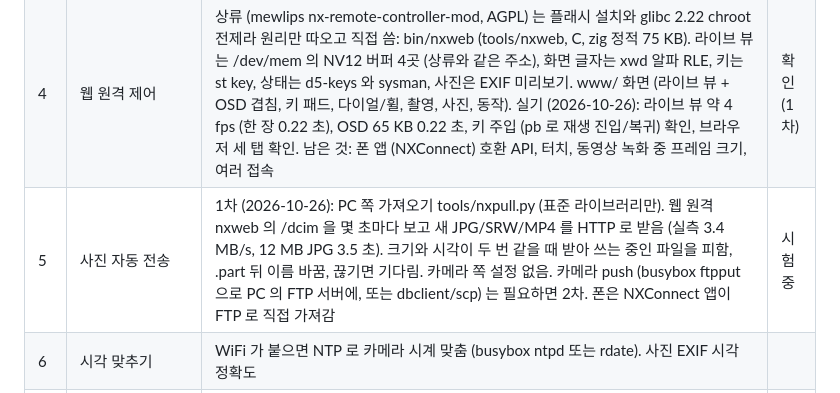
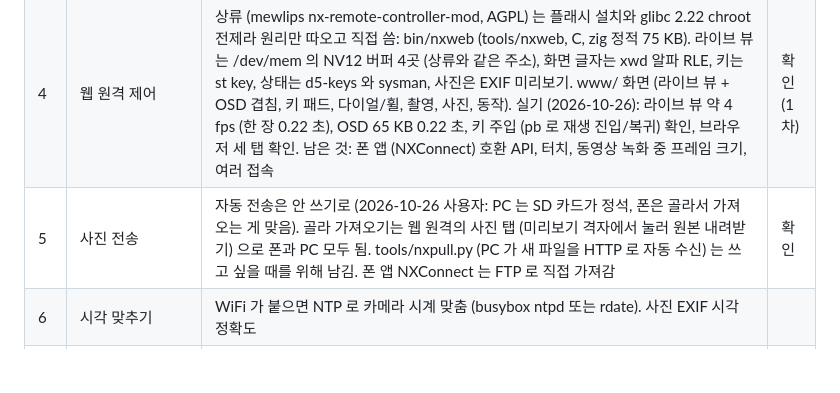
Before and after one commit to NR2BJ/nx500ex, a Markdown page: docs/plan/roadmap.md, the part around the change. GitHub-like rendering; blank space fills up the shorter version.

Commit message:
로드맵 5번: 자동 전송 대신 웹 사진 탭의 골라 가져오기로 마무리
Co-Authored-By: Claude Fable 5.1 <noreply@anthropic.com>

```diff
--- a/docs/plan/roadmap.md
+++ b/docs/plan/roadmap.md
@@ -109,7 +109,7 @@ LUT 다음 작업. 순서대로 하되 1 이 기반이다.
 | 2 | 텔넷/FTP 를 WiFi 켜기와 묶기 | WiFi 가 붙으면 IP 팝업, 끊기면 알림. 지금 서버는 WiFi 와 무관하게 떠 있음. wifi.sh watch (2026-10-26): 붙은 뒤 5 초마다 IP 확인, 끊기면 팝업 뒤 15 초 간격으로 보이는 저장 네트워크에 다시 연결, 붙으면 팝업. 드라이버가 내려가면 (순정 설정에서 끔) 감시 종료 (실기: "WiFi 꺼짐" 팝업 확인). 체크박스에서 띄운 팝업은 메뉴 뒤에 떠서 안 보였음 -> 메뉴가 닫힌 뒤 팝업. 목록은 /opt/var/lib/connman 의 저장 네트워크 전부 (안 보이는 것 표시) 실기 확인 (2026-10-26): 체크를 껐다 켜고 메뉴를 닫으면 끔, 켜짐 팝업이 차례로 뜸. 팝업은 앞 팝업이 끝난 뒤 뜨도록 함 | 확인 |
 | 3 | SSH/SFTP/SCP | 상류 ssh-server 는 /opt/ssh 설치 전제 (경로가 컴파일됨) 라 그대로 못 씀. Dropbear 2026.94 를 직접 빌드 (tools/ssh/build.sh, Mac 의 zig 로 정적 ARM 교차 컴파일, 경로를 SD 안으로, authorized_keys 권한 검사 제거 패치). scripts/ssh.sh 체크박스: 포트 22, 공개키 있으면 키만 (-s), 없으면 비밀번호 없이 (-B), 호스트 키는 첫 접속 때 conf/ssh 에 (-R). sftp-server 는 상류 빌드 (OpenSSH, BSD). 실기 (2026-10-26): 정적 바이너리 동작, 호스트 키 첫 접속 때 생성, 비밀번호 없는 로그인 (키 없을 때), 공개키 거두기와 키 전용 모드 (비밀번호 거부), SFTP 목록, scp 왕복 일치 확인. tools/tel.sh 로 PC 에서 텔넷 명령 | 확인 |
 | 4 | 웹 원격 제어 | 상류 (mewlips nx-remote-controller-mod, AGPL) 는 플래시 설치와 glibc 2.22 chroot 전제라 원리만 따오고 직접 씀: bin/nxweb (tools/nxweb, C, zig 정적 75 KB). 라이브 뷰는 /dev/mem 의 NV12 버퍼 4곳 (상류와 같은 주소), 화면 글자는 xwd 알파 RLE, 키는 st key, 상태는 d5-keys 와 sysman, 사진은 EXIF 미리보기. www/ 화면 (라이브 뷰 + OSD 겹침, 키 패드, 다이얼/휠, 촬영, 사진, 동작). 실기 (2026-10-26): 라이브 뷰 약 4 fps (한 장 0.22 초), OSD 65 KB 0.22 초, 키 주입 (pb 로 재생 진입/복귀) 확인, 브라우저 세 탭 확인. 남은 것: 폰 앱 (NXConnect) 호환 API, 터치, 동영상 녹화 중 프레임 크기, 여러 접속 | 확인 (1차) |
-| 5 | 사진 자동 전송 | 1차 (2026-10-26): PC 쪽 가져오기 tools/nxpull.py (표준 라이브러리만). 웹 원격 nxweb 의 /dcim 을 몇 초마다 보고 새 JPG/SRW/MP4 를 HTTP 로 받음 (실측 3.4 MB/s, 12 MB JPG 3.5 초). 크기와 시각이 두 번 같을 때 받아 쓰는 중인 파일을 피함, .part 뒤 이름 바꿈, 끊기면 기다림. 카메라 쪽 설정 없음. 카메라 push (busybox ftpput 으로 PC 의 FTP 서버에, 또는 dbclient/scp) 는 필요하면 2차. 폰은 NXConnect 앱이 FTP 로 직접 가져감 | 시험 중 |
+| 5 | 사진 전송 | 자동 전송은 안 쓰기로 (2026-10-26 사용자: PC 는 SD 카드가 정석, 폰은 골라서 가져오는 게 맞음). 골라 가져오기는 웹 원격의 사진 탭 (미리보기 격자에서 눌러 원본 내려받기) 으로 폰과 PC 모두 됨. tools/nxpull.py (PC 가 새 파일을 HTTP 로 자동 수신) 는 쓰고 싶을 때를 위해 남김. 폰 앱 NXConnect 는 FTP 로 직접 가져감 | 확인 |
 | 6 | 시각 맞추기 | WiFi 가 붙으면 NTP 로 카메라 시계 맞춤 (busybox ntpd 또는 rdate). 사진 EXIF 시각 정확도 | |
 | 7 | AP 모드 | 핫스팟 없이 카메라가 공유기 역할 (상류 PR 의 hostapd/udhcpd). 밖에서 폰으로 바로 붙을 때 | |
 | 8 | 원격 저장 | nx-netfs (SFTP/SMB 마운트) 로 찍으면서 바로 PC 에 저장. 5 가 되면 필요성 재판단 | |
```
